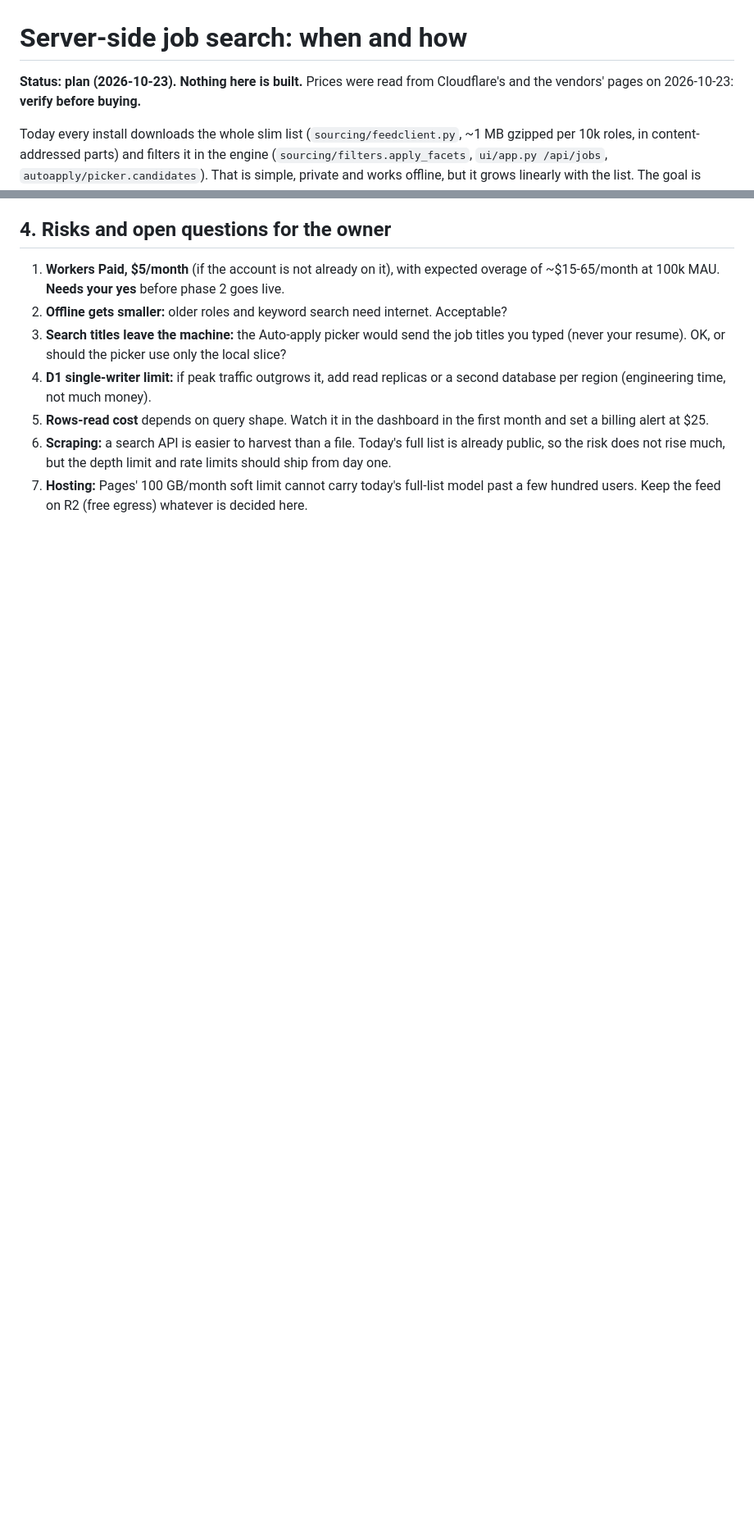
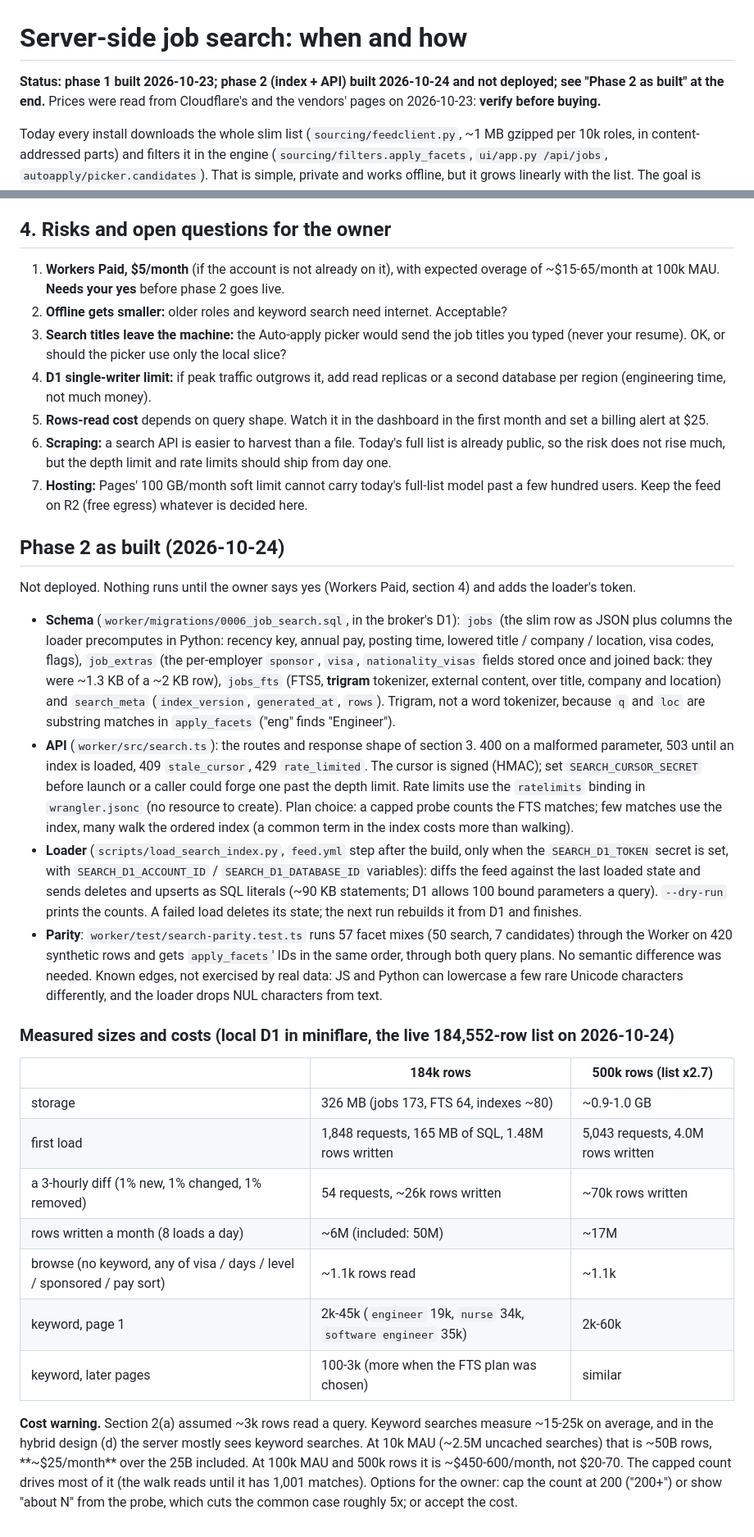
Before and after one commit to KofiGilbert/sponsorjobs, a Markdown page: docs/server-search-plan.md, 2 parts joined by grey strips. Shown at 82% size. Rendered like a GitHub page; blank space fills up the shorter version.

```diff
--- a/docs/server-search-plan.md
+++ b/docs/server-search-plan.md
@@ -1,6 +1,7 @@
 # Server-side job search: when and how
 
-**Status: plan (2026-10-23). Nothing here is built.** Prices were read from Cloudflare's and the
+**Status: phase 1 built 2026-10-23; phase 2 (index + API) built 2026-10-24 and not deployed; see
+"Phase 2 as built" at the end.** Prices were read from Cloudflare's and the
 vendors' pages on 2026-10-23: **verify before buying.**
 
 Today every install downloads the whole slim list (`sourcing/feedclient.py`, ~1 MB gzipped per 10k
@@ -207,3 +208,51 @@ so they run locally.
    public, so the risk does not rise much, but the depth limit and rate limits should ship from day one.
 7. **Hosting:** Pages' 100 GB/month soft limit cannot carry today's full-list model past a few
    hundred users. Keep the feed on R2 (free egress) whatever is decided here.
+
+## Phase 2 as built (2026-10-24)
+
+Not deployed. Nothing runs until the owner says yes (Workers Paid, section 4) and adds the loader's
+token.
+
+- **Schema** (`worker/migrations/0006_job_search.sql`, in the broker's D1): `jobs` (the slim row as
+  JSON plus columns the loader precomputes in Python: recency key, annual pay, posting time, lowered
+  title / company / location, visa codes, flags), `job_extras` (the per-employer `sponsor`, `visa`,
+  `nationality_visas` fields stored once and joined back: they were ~1.3 KB of a ~2 KB row),
+  `jobs_fts` (FTS5, **trigram** tokenizer, external content, over title, company and location) and
+  `search_meta` (`index_version`, `generated_at`, `rows`). Trigram, not a word tokenizer, because
+  `q` and `loc` are substring matches in `apply_facets` ("eng" finds "Engineer").
+- **API** (`worker/src/search.ts`): the routes and response shape of section 3. 400 on a malformed
+  parameter, 503 until an index is loaded, 409 `stale_cursor`, 429 `rate_limited`. The cursor is
+  signed (HMAC); set `SEARCH_CURSOR_SECRET` before launch or a caller could forge one past the
+  depth limit. Rate limits use the `ratelimits` binding in `wrangler.jsonc` (no resource to
+  create). Plan choice: a capped probe counts the FTS matches; few matches use the index, many
+  walk the ordered index (a common term in the index costs more than walking).
+- **Loader** (`scripts/load_search_index.py`, `feed.yml` step after the build, only when the
+  `SEARCH_D1_TOKEN` secret is set, with `SEARCH_D1_ACCOUNT_ID` / `SEARCH_D1_DATABASE_ID`
+  variables): diffs the feed against the last loaded state and sends deletes and upserts as SQL
+  literals (~90 KB statements; D1 allows 100 bound parameters a query). `--dry-run` prints the
+  counts. A failed load deletes its state; the next run rebuilds it from D1 and finishes.
+- **Parity**: `worker/test/search-parity.test.ts` runs 57 facet mixes (50 search, 7 candidates)
+  through the Worker on 420 synthetic rows and gets `apply_facets`' IDs in the same order, through
+  both query plans. No semantic difference was needed. Known edges, not exercised by real data:
+  JS and Python can lowercase a few rare Unicode characters differently, and the loader drops NUL
+  characters from text.
+
+### Measured sizes and costs (local D1 in miniflare, the live 184,552-row list on 2026-10-24)
+
+| | 184k rows | 500k rows (list x2.7) |
+|---|---|---|
+| storage | 326 MB (jobs 173, FTS 64, indexes ~80) | ~0.9-1.0 GB |
+| first load | 1,848 requests, 165 MB of SQL, 1.48M rows written | 5,043 requests, 4.0M rows written |
+| a 3-hourly diff (1% new, 1% changed, 1% removed) | 54 requests, ~26k rows written | ~70k rows written |
+| rows written a month (8 loads a day) | ~6M (included: 50M) | ~17M |
+| browse (no keyword, any of visa / days / level / sponsored / pay sort) | ~1.1k rows read | ~1.1k |
+| keyword, page 1 | 2k-45k (`engineer` 19k, `nurse` 34k, `software engineer` 35k) | 2k-60k |
+| keyword, later pages | 100-3k (more when the FTS plan was chosen) | similar |
+
+**Cost warning.** Section 2(a) assumed ~3k rows read a query. Keyword searches measure ~15-25k on
+average, and in the hybrid design (d) the server mostly sees keyword searches. At 10k MAU
+(~2.5M uncached searches) that is ~50B rows, **~$25/month** over the 25B included. At 100k MAU
+and 500k rows it is ~$450-600/month, not $20-70. The capped count drives most of it (the walk reads
+until it has 1,001 matches). Options for the owner: cap the count at 200 ("200+") or show "about N"
+from the probe, which cuts the common case roughly 5x; or accept the cost.
```
Also changed, not shown: worker/README.md (+1 -0 lines).
